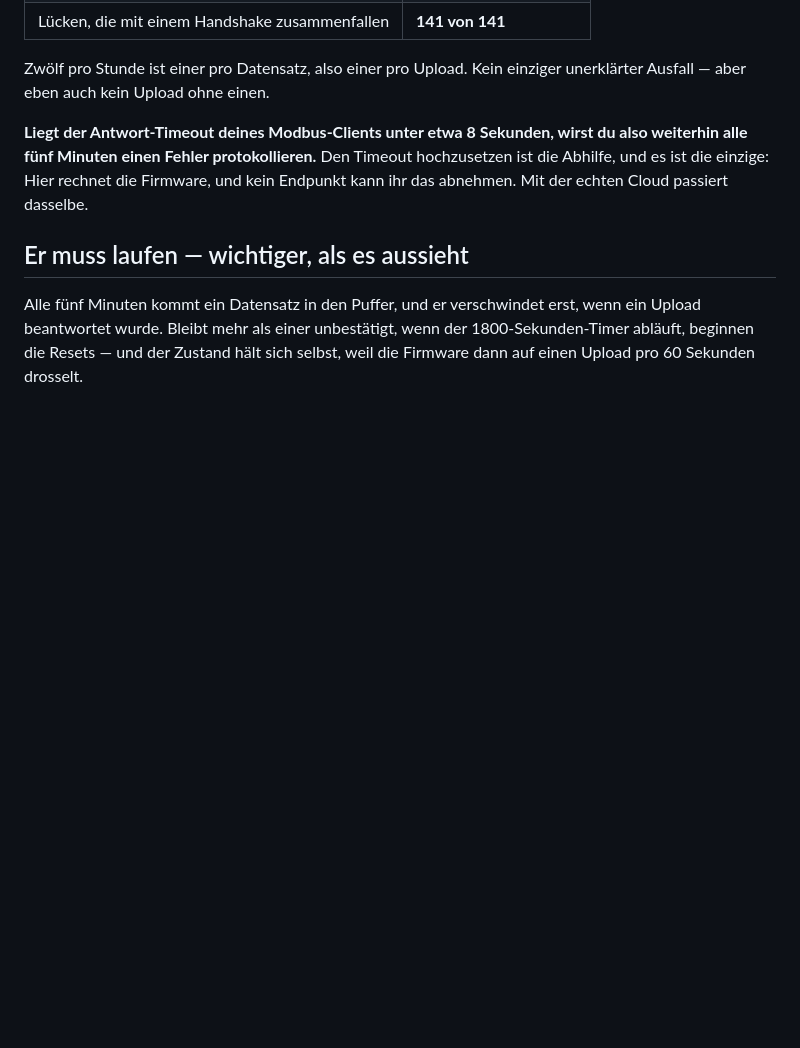
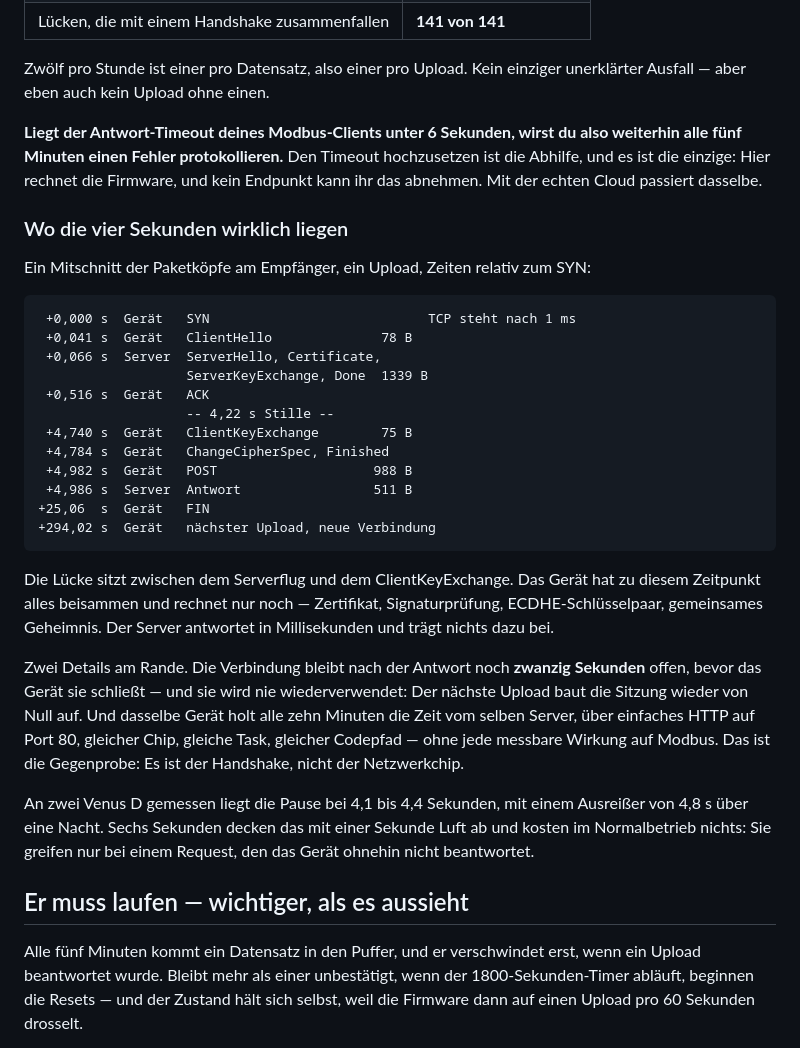
Before and after one commit to sphings79/Marstek-offline-endpoint, a Markdown page: README.de.md, the part around the change. Drawn GitHub-style; blank space fills up the shorter version.

Commit message:
docs: explain where the four-second stall goes, set the timeout hint to six seconds

````diff
--- a/README.de.md
+++ b/README.de.md
@@ -268,10 +268,47 @@ Gemessen über 11,7 Stunden an einem zweiten Gerät, nachdem dessen Puffer leer
 Zwölf pro Stunde ist einer pro Datensatz, also einer pro Upload. Kein einziger
 unerklärter Ausfall — aber eben auch kein Upload ohne einen.
 
-**Liegt der Antwort-Timeout deines Modbus-Clients unter etwa 8 Sekunden, wirst du
-also weiterhin alle fünf Minuten einen Fehler protokollieren.** Den Timeout
+**Liegt der Antwort-Timeout deines Modbus-Clients unter 6 Sekunden, wirst du also
+weiterhin alle fünf Minuten einen Fehler protokollieren.** Den Timeout
 hochzusetzen ist die Abhilfe, und es ist die einzige: Hier rechnet die Firmware,
 und kein Endpunkt kann ihr das abnehmen. Mit der echten Cloud passiert dasselbe.
+
+### Wo die vier Sekunden wirklich liegen
+
+Ein Mitschnitt der Paketköpfe am Empfänger, ein Upload, Zeiten relativ zum SYN:
+
+```
+ +0,000 s  Gerät   SYN                            TCP steht nach 1 ms
+ +0,041 s  Gerät   ClientHello              78 B
+ +0,066 s  Server  ServerHello, Certificate,
+                   ServerKeyExchange, Done  1339 B
+ +0,516 s  Gerät   ACK
+                   -- 4,22 s Stille --
+ +4,740 s  Gerät   ClientKeyExchange        75 B
+ +4,784 s  Gerät   ChangeCipherSpec, Finished
+ +4,982 s  Gerät   POST                    988 B
+ +4,986 s  Server  Antwort                 511 B
++25,06  s  Gerät   FIN
++294,02 s  Gerät   nächster Upload, neue Verbindung
+```
+
+Die Lücke sitzt zwischen dem Serverflug und dem ClientKeyExchange. Das Gerät hat
+zu diesem Zeitpunkt alles beisammen und rechnet nur noch — Zertifikat,
+Signaturprüfung, ECDHE-Schlüsselpaar, gemeinsames Geheimnis. Der Server
+antwortet in Millisekunden und trägt nichts dazu bei.
+
+Zwei Details am Rande. Die Verbindung bleibt nach der Antwort noch **zwanzig
+Sekunden** offen, bevor das Gerät sie schließt — und sie wird nie
+wiederverwendet: Der nächste Upload baut die Sitzung wieder von Null auf. Und
+dasselbe Gerät holt alle zehn Minuten die Zeit vom selben Server, über einfaches
+HTTP auf Port 80, gleicher Chip, gleiche Task, gleicher Codepfad — ohne jede
+messbare Wirkung auf Modbus. Das ist die Gegenprobe: Es ist der Handshake, nicht
+der Netzwerkchip.
+
+An zwei Venus D gemessen liegt die Pause bei 4,1 bis 4,4 Sekunden, mit einem
+Ausreißer von 4,8 s über eine Nacht. Sechs Sekunden decken das mit einer Sekunde
+Luft ab und kosten im Normalbetrieb nichts: Sie greifen nur bei einem Request,
+den das Gerät ohnehin nicht beantwortet.
 
 ## Er muss laufen — wichtiger, als es aussieht
 
````
Also changed, not shown: README.md (+39 -2 lines).
